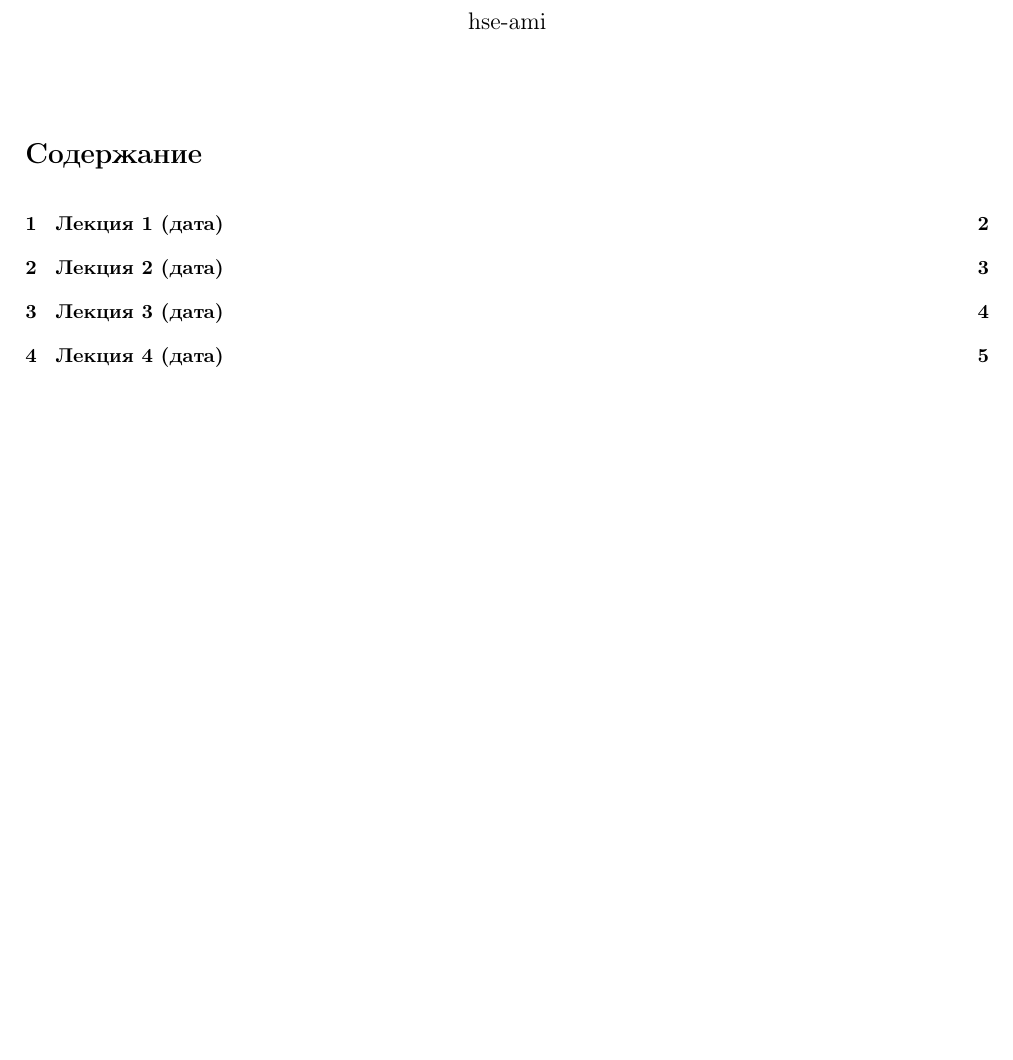
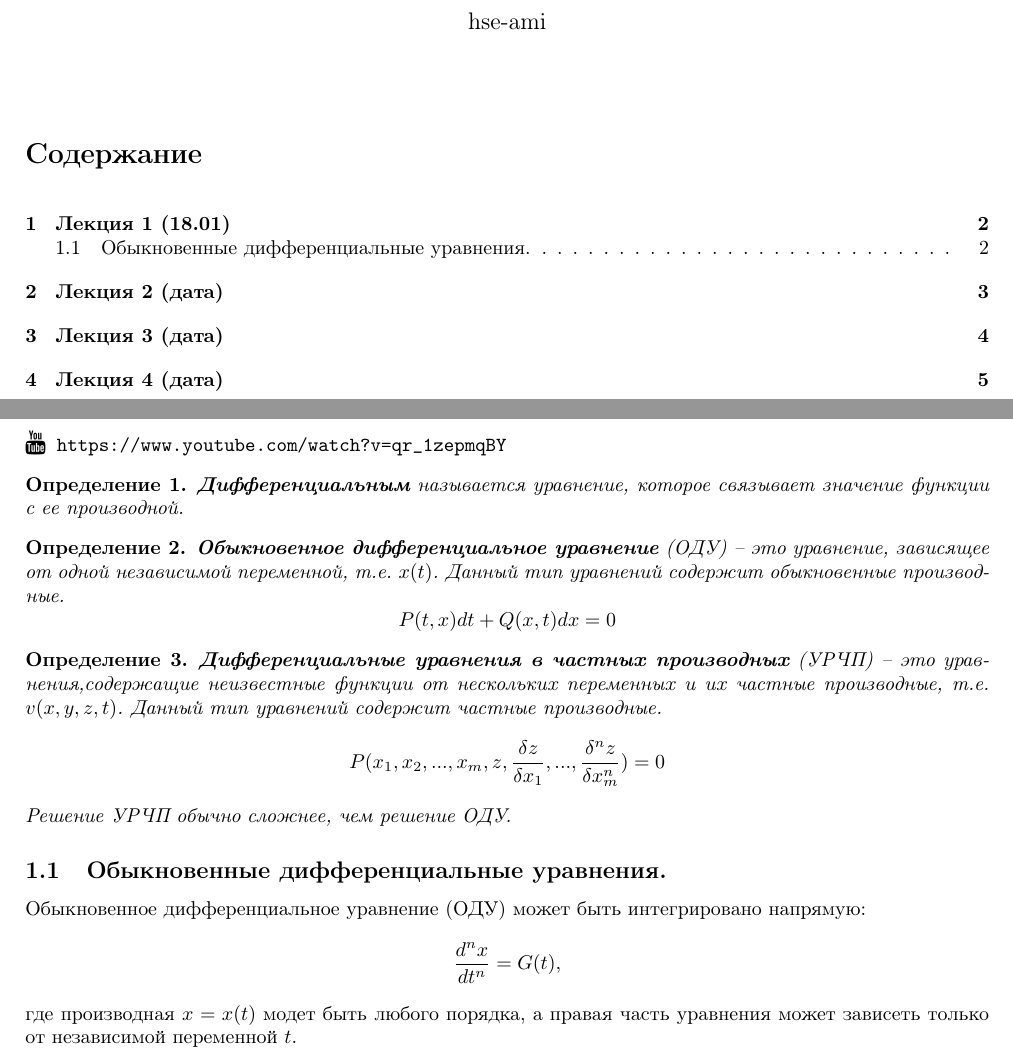
Before and after one commit to PankillerG/HSE_LaTex, a LaTeX document (diff_equ/main.tex, which reads diff_equ/lectures/lecture01.tex): part of page 1 of 5 before the commit and two parts of pages 1 and 2 of 5 after it, the two joined at a grey line, cut so that both start at the same text, the shorter picture padded with empty space. Compiled offline with pdfLaTeX.

Commit message:
lecture1

```diff
--- a/diff_equ/lectures/lecture01.tex
+++ b/diff_equ/lectures/lecture01.tex
@@ -1 +1,30 @@
-\section{Лекция 1 (дата)}
+\section{Лекция 1 (18.01)}
+
+\large \faYoutube \normalsize $\>$ \url{https://www.youtube.com/watch?v=qr_1zepmqBY}
+
+\begin{definition}
+    \textbf{Дифференциальным} называется уравнение, которое связывает значение функции с ее производной.
+\end{definition}
+
+\begin{definition}
+    \textbf{Обыкновенное дифференциальное уравнение} (ОДУ) -- это уравнение, зависящее от одной независимой переменной, т.е. $x(t)$. Данный тип уравнений содержит обыкновенные производные.
+    \[
+        P(t,x) dt + Q(x,t) dx = 0
+    \]
+\end{definition}
+
+\begin{definition}
+    \textbf{Дифференциальные уравнения в частных производных} (УРЧП) -- это уравнения,содержащие неизвестные функции от нескольких переменных и их частные производные, т.е. $v(x,y,z,t)$. Данный тип уравнений содержит частные производные.
+    \[
+        P(x_1, x_2, ..., x_m, z, \frac{\delta z}{\delta x_1}, ..., \frac{\delta^n z}{\delta x_m^n}) = 0
+    \]
+    Решение УРЧП обычно сложнее, чем решение ОДУ.
+\end{definition}
+
+\subsection{Обыкновенные дифференциальные уравнения.}
+
+Обыкновенное дифференциальное уравнение (ОДУ) может быть интегрировано напрямую:
+\[
+    \frac{d^n x}{d t^n} = G(t),
+\]
+где производная $x = x(t)$ модет быть любого порядка, а правая часть уравнения может зависеть только от независимой переменной $t$.
--- a/diff_equ/main.tex
+++ b/diff_equ/main.tex
@@ -14,6 +14,7 @@
 \usepackage{hyperref}
 \usepackage{listings}
 \usepackage{xcolor}
+\usepackage{fontawesome}
 
 \usepackage{graphicx}
 \graphicspath{ {./} }
```
Also changed, not shown: diff_equ/main.pdf.
